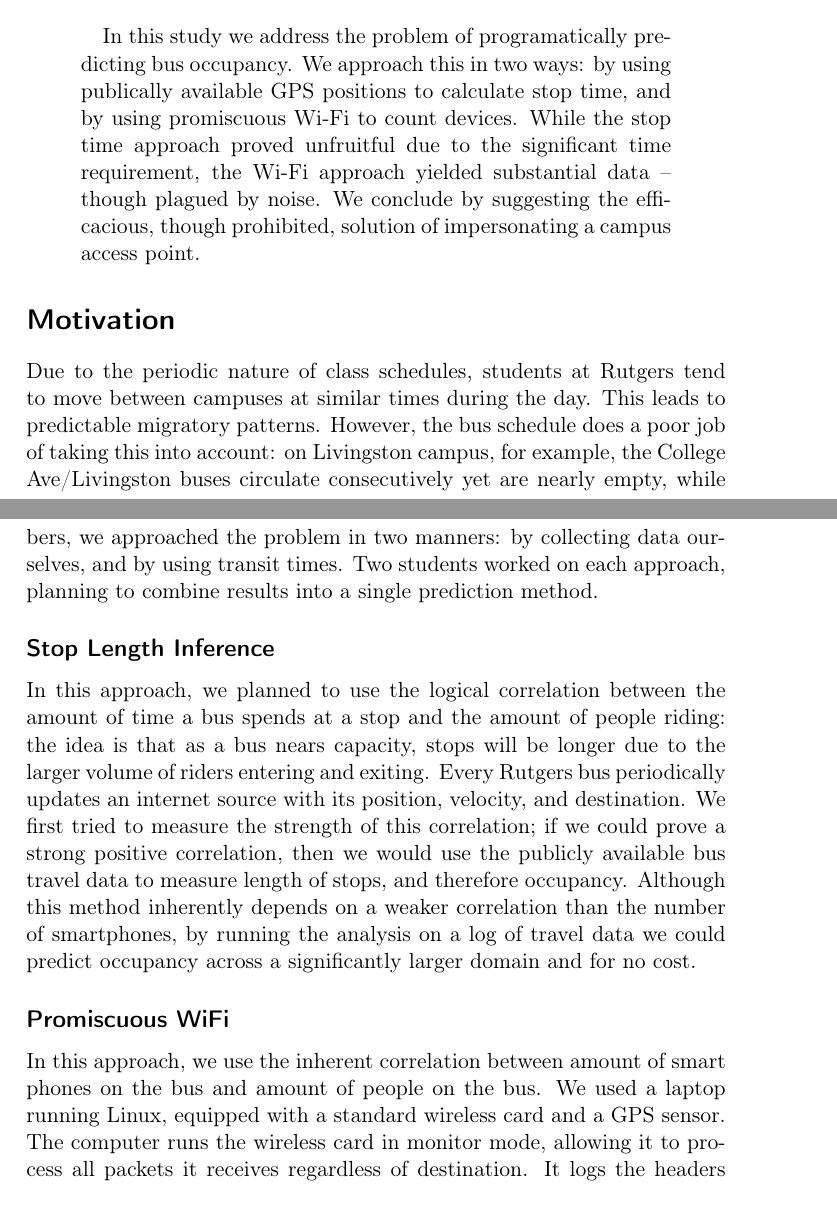
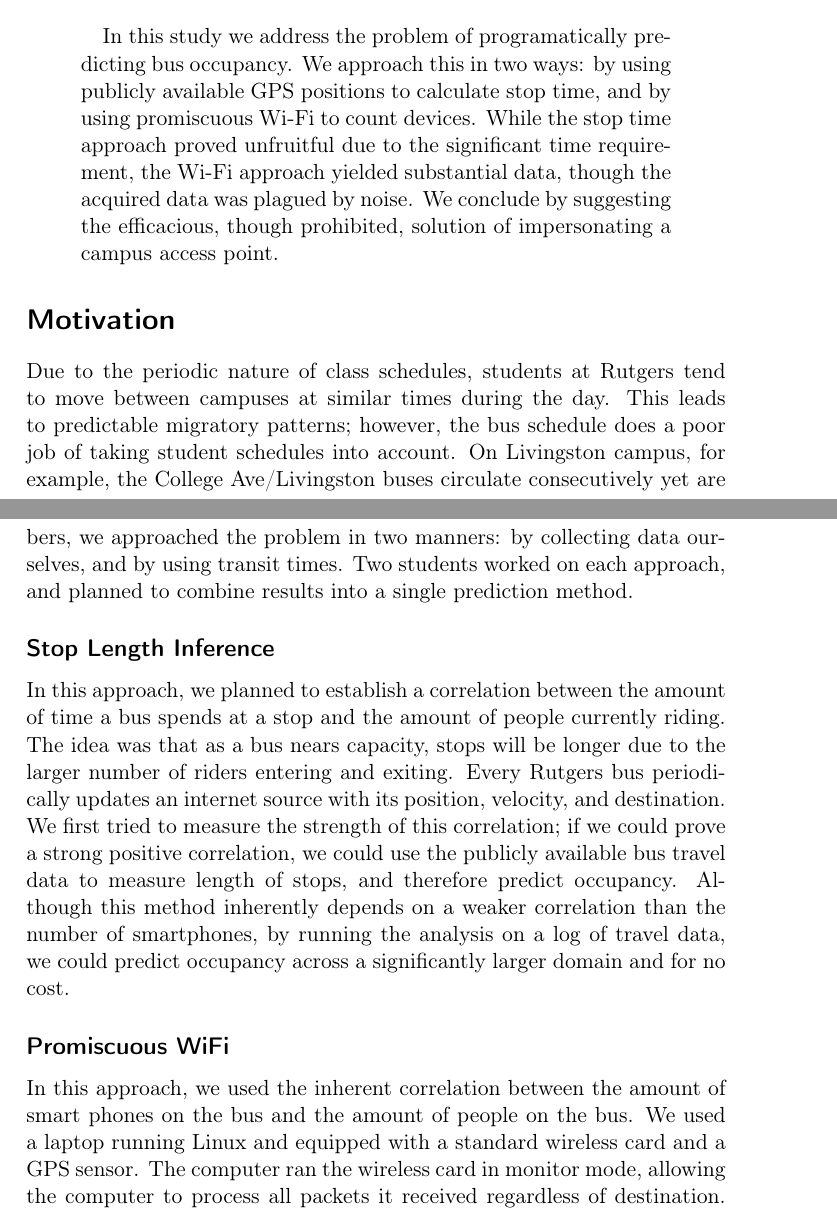
Before and after one commit to revan/BusOccupancy, a LaTeX paper (doc/report.tex): two parts of pages 1 and 2 of 6, joined at a grey line, cut so that both start at the same text. Compiled offline with pdfLaTeX.

Commit message:
Edited text of report

```diff
--- a/doc/report.tex
+++ b/doc/report.tex
@@ -14,35 +14,34 @@
 \section*{Abstract}
 \begin{abstract}
 In this study we address the problem of programatically predicting bus occupancy.
-We approach this in two ways: by using publically available GPS positions to calculate stop time, and by using promiscuous Wi-Fi to count devices.
-While the stop time approach proved unfruitful due to the significant time requirement, the Wi-Fi approach yielded substantial data -- though plagued by noise.
+We approach this in two ways: by using publicly available GPS positions to calculate stop time, and by using promiscuous Wi-Fi to count devices.
+While the stop time approach proved unfruitful due to the significant time requirement, the Wi-Fi approach yielded substantial data, though the acquired data was plagued by noise.
 We conclude by suggesting the efficacious, though prohibited, solution of impersonating a campus access point.
 \end{abstract}
 
 \section*{Motivation}
 
 Due to the periodic nature of class schedules, students at Rutgers tend to move between campuses at similar times during the day.
-This leads to predictable migratory patterns. However, the bus schedule does a poor job of taking this into account: on Livingston campus, for example, the College Ave/Livingston buses circulate consecutively yet are nearly empty, while the Busch/Livingston buses are less frequent and often packed to capacity.
-The aim of this project is to develop a system for better predicting demand for buses, such that an empirical argument for the optimization of the bus schedule might be made.
+This leads to predictable migratory patterns; however, the bus schedule does a poor job of taking student schedules into account. On Livingston campus, for example, the College Ave/Livingston buses circulate consecutively yet are nearly empty, while the Busch/Livingston buses are less frequent and are often packed to capacity.
+The aim of this project is to develop a system for better predicting the demand for buses, such that an empirical argument for the optimization of the bus schedule might be made.
 
 \section*{Approach}
 
 In order to facilitate simultaneous contributions from all four team members, we approached the problem in two manners: by collecting data ourselves, and by using transit times.
-Two students worked on each approach, planning to combine results into a single prediction method.
+Two students worked on each approach, and planned to combine results into a single prediction method.
 
 	\subsection*{Stop Length Inference}
 
-	In this approach, we planned to use the logical correlation between the amount of time a bus spends at a stop and the amount of people riding: the idea is that as a bus nears capacity, stops will be longer due to the larger volume of riders entering and exiting.
+	In this approach, we planned to establish a correlation between the amount of time a bus spends at a stop and the amount of people currently riding. The idea was that as a bus nears capacity, stops will be longer due to the larger number of riders entering and exiting.
 	Every Rutgers bus periodically updates an internet source with its position, velocity, and destination.
-	We first tried to measure the strength of this correlation; if we could prove a strong positive correlation, then we would use the publicly available bus travel data to measure length of stops, and therefore occupancy.
-	Although this method inherently depends on a weaker correlation than the number of smartphones, by running the analysis on a log of travel data we could predict occupancy across a significantly larger domain and for no cost.
+	We first tried to measure the strength of this correlation; if we could prove a strong positive correlation, we could use the publicly available bus travel data to measure length of stops, and therefore predict occupancy.
+	Although this method inherently depends on a weaker correlation than the number of smartphones, by running the analysis on a log of travel data, we could predict occupancy across a significantly larger domain and for no cost.
 
 	\subsection*{Promiscuous WiFi}
 
-	In this approach, we use the inherent correlation between amount of smart phones on the bus and amount of people on the bus.
-	We used a laptop running Linux, equipped with a standard wireless card and a GPS sensor.
-	The computer runs the wireless card in monitor mode, allowing it to process all packets it receives regardless of destination. It logs the headers of these packets to file, with current time.
-	The computer also logs GPS coordinates.
+	In this approach, we used the inherent correlation between the amount of smart phones on the bus and the amount of people on the bus.
+	We used a laptop running Linux and equipped with a standard wireless card and a GPS sensor.
+	The computer ran the wireless card in monitor mode, allowing the computer to process all packets it received regardless of destination. The laptop logged the headers of these packets to a file, with current time and GPS coordinates.
 
 \section*{Results}
 
```
Also changed, not shown: doc/report.pdf (added), doc/report.tex (28 more changed lines).
